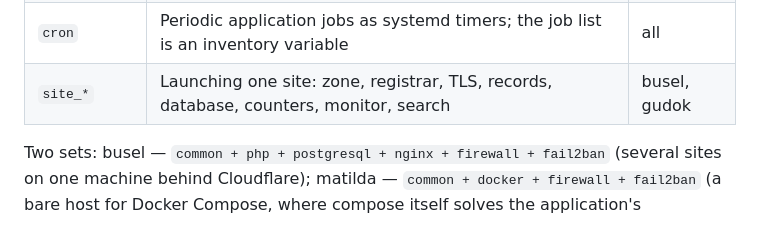
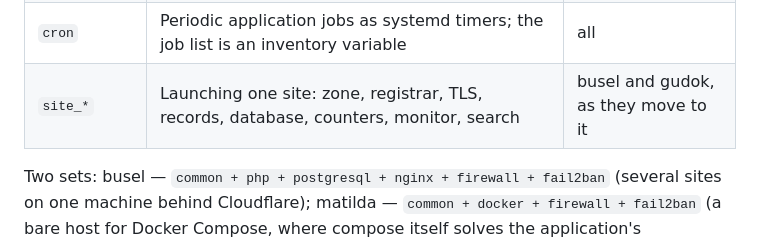
Before and after one commit to haspadar/krot, a Markdown page: openspec/ARCHITECTURE.md, the part around the change. Drawn GitHub-style.

```diff
--- a/openspec/ARCHITECTURE.md
+++ b/openspec/ARCHITECTURE.md
@@ -88,7 +88,7 @@ Ansible and Deployer overlap in exactly one place: Ansible creates the `km` user
 | `deploy_keys` | A separate SSH key per private repository + host aliases | all |
 | `deploy` | Runs the project's Deployer from the control machine | all |
 | `cron` | Periodic application jobs as systemd timers; the job list is an inventory variable | all |
-| `site_*` | Launching one site: zone, registrar, TLS, records, database, counters, monitor, search | busel, gudok |
+| `site_*` | Launching one site: zone, registrar, TLS, records, database, counters, monitor, search | busel and gudok, as they move to it |
 
 Two sets: busel — `common + php + postgresql + nginx + firewall + fail2ban` (several sites on one
 machine behind Cloudflare); matilda — `common + docker + firewall + fail2ban` (a bare host for
```
Also changed, not shown: 1 other file.
